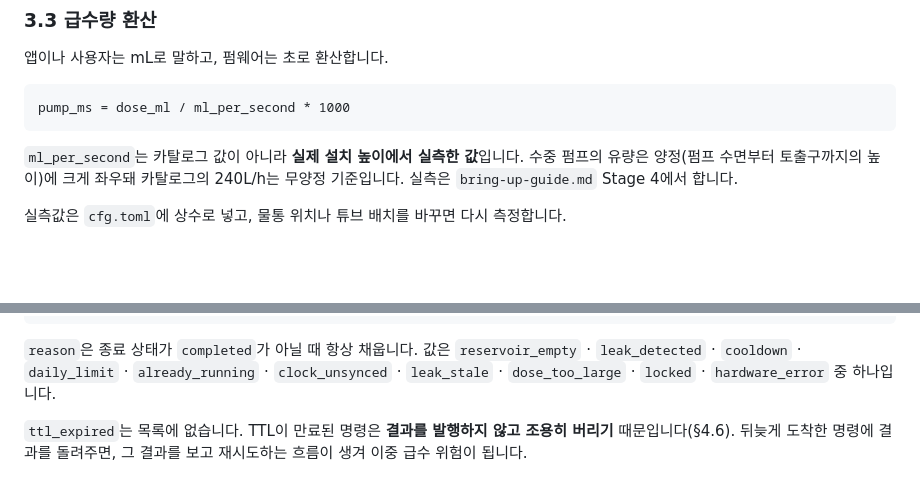
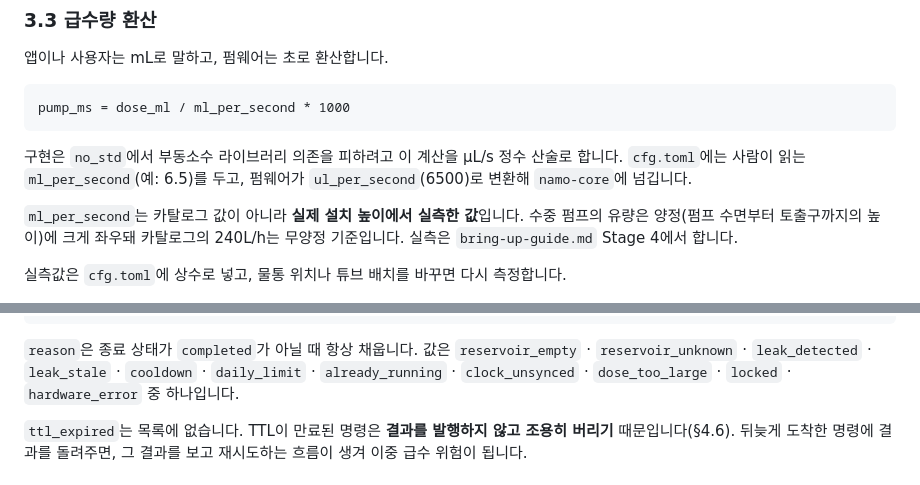
Before and after one commit to namo-labs/namo-firmware, a Markdown page: docs/pilot-design.md, 2 parts joined by grey strips. GitHub-like rendering; blank space fills up the shorter version.

Commit message:
docs: namo-core 구현 플랜 작성
하드웨어 없이 맥에서 전부 테스트되는 순수 판정 로직을 8개 태스크로
분해했습니다. MiBeacon 파싱, 센서 집계, 급수량 환산, 명령 TTL·멱등성,
급수 안전 판정 순서입니다.

플랜의 MiBeacon 테스트 벡터 15개와 급수량 환산 기대값은 작성 시점에
실제로 실행해 검증했습니다.

스펙 보완:
- reason 목록에 reservoir_unknown 추가
- 급수량 환산을 정수 산술로 하는 이유 명시

Co-Authored-By: Claude Opus 5 (1M context) <noreply@anthropic.com>
Claude-Session: https://claude.ai/code/session_01MeX5cj8EWCre3oTZ8GP2db

````diff
--- a/docs/pilot-design.md
+++ b/docs/pilot-design.md
@@ -109,6 +109,8 @@ ESP32 전원: USB 별도 급전 (파일럿 단계)
 ```text
 pump_ms = dose_ml / ml_per_second * 1000
 ```
+
+구현은 `no_std`에서 부동소수 라이브러리 의존을 피하려고 이 계산을 µL/s 정수 산술로 합니다. `cfg.toml`에는 사람이 읽는 `ml_per_second`(예: 6.5)를 두고, 펌웨어가 `ul_per_second`(6500)로 변환해 `namo-core`에 넘깁니다.
 
 `ml_per_second`는 카탈로그 값이 아니라 **실제 설치 높이에서 실측한 값**입니다. 수중 펌프의 유량은 양정(펌프 수면부터 토출구까지의 높이)에 크게 좌우돼 카탈로그의 240L/h는 무양정 기준입니다. 실측은 `bring-up-guide.md` Stage 4에서 합니다.
 
@@ -295,7 +297,7 @@ requested ──▶ [안전 판정] ──▶ rejected (사유 포함)
 }
 ```
 
-`reason`은 종료 상태가 `completed`가 아닐 때 항상 채웁니다. 값은 `reservoir_empty` · `leak_detected` · `cooldown` · `daily_limit` · `already_running` · `clock_unsynced` · `leak_stale` · `dose_too_large` · `locked` · `hardware_error` 중 하나입니다.
+`reason`은 종료 상태가 `completed`가 아닐 때 항상 채웁니다. 값은 `reservoir_empty` · `reservoir_unknown` · `leak_detected` · `leak_stale` · `cooldown` · `daily_limit` · `already_running` · `clock_unsynced` · `dose_too_large` · `locked` · `hardware_error` 중 하나입니다.
 
 `ttl_expired`는 목록에 없습니다. TTL이 만료된 명령은 **결과를 발행하지 않고 조용히 버리기** 때문입니다(§4.6). 뒤늦게 도착한 명령에 결과를 돌려주면, 그 결과를 보고 재시도하는 흐름이 생겨 이중 급수 위험이 됩니다.
 
````
Also changed, not shown: 1 other file.
